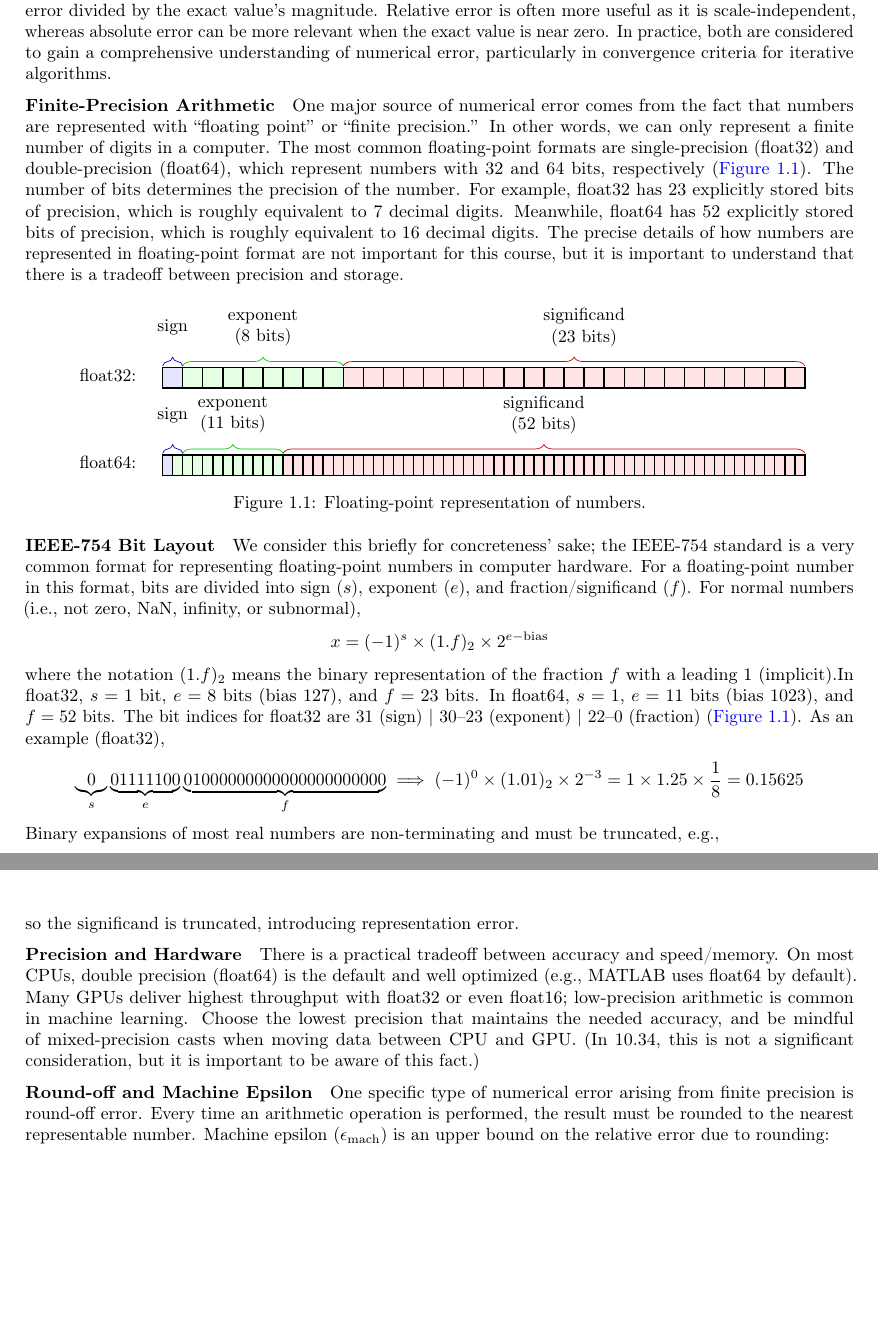
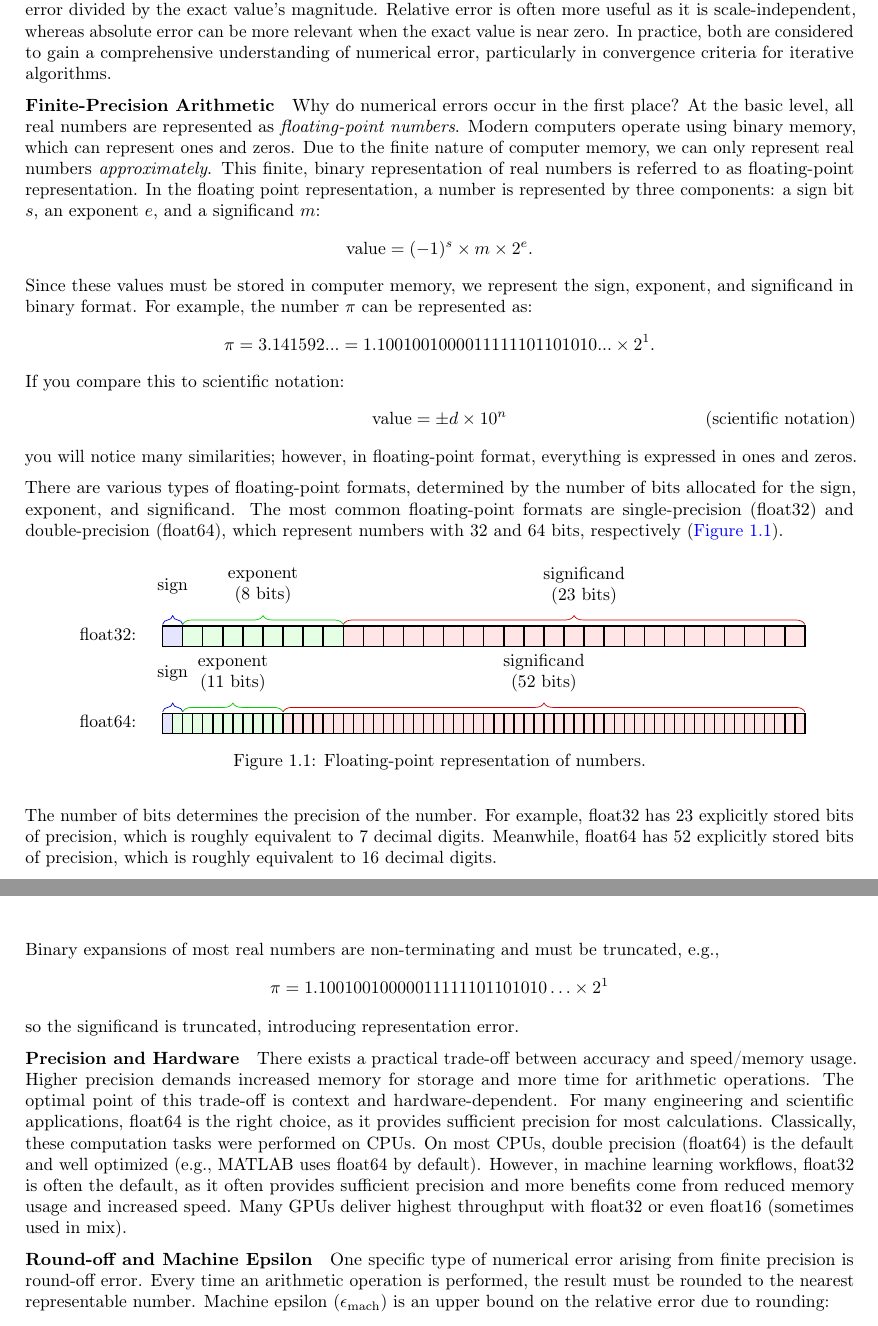
Before and after one commit to coleygroup/notes-1034, a LaTeX document (main.tex, which reads tex/computation.tex): two parts of pages 5 and 6 of 37, joined at a grey line, cut so that both start at the same text, the shorter picture padded with empty space. Compiled offline with pdfLaTeX.

Commit message:
discussions on finite precision arithmatic

```diff
--- a/tex/computation.tex
+++ b/tex/computation.tex
@@ -11,8 +11,27 @@ In practice, both are considered to gain a comprehensive understanding of numeri
 
 
 
-\textbf{Finite-Precision Arithmetic}\quad One major source of numerical error comes from the fact that numbers are represented with ``floating point'' or ``finite precision.'' In other words, we can only represent a finite number of digits in a computer. The most common floating-point formats are single-precision (float32) and double-precision (float64), which represent numbers with 32 and 64 bits, respectively (\autoref{fig:floating-point}). The number of bits determines the precision of the number. For example, float32 has 23 explicitly stored bits of precision, which is roughly equivalent to 7 decimal digits. Meanwhile, float64 has 52 explicitly stored bits of precision, which is roughly equivalent to 16 decimal digits. The precise details of how numbers are represented in floating-point format are not important for this course, but it is important to understand that there is a tradeoff between precision and storage.
+\textbf{Finite-Precision Arithmetic}\quad
+Why do numerical errors occur in the first place? At the basic level, all real numbers are represented as \emph{floating-point numbers}. Modern computers operate using binary memory, which can represent ones and zeros. Due to the finite nature of computer memory, we can only represent real numbers \emph{approximately}. This finite, binary representation of real numbers is referred to as floating-point representation.
+% One major source of numerical error comes from the fact that numbers are represented with ``floating point'' or ``finite precision.''
+% One direct implication of this is that we can only represent a finite number of digits in a computer.
+In the floating point representation, a number is represented by three components: a sign bit $s$, an exponent $e$, and a significand $m$:
+\begin{align*}
+\text{value} = (-1)^s \times m \times 2^e.
+\end{align*}
+Since these values must be stored in computer memory, we represent the sign, exponent, and significand in binary format. For example, the number $\pi$ can be represented as:
+\begin{align*}
+  \pi = 3.141592... = 1.1001001000011111101101010... \times 2^1.
+\end{align*}
+If you compare this to scientific notation:
+\begin{align*}
+  \text{value} = \pm d \times 10^n \tag{scientific notation}
+\end{align*}
+you will notice many similarities; however, in floating-point format, everything is expressed in ones and zeros.
 
+
+There are various types of floating-point formats, determined by the number of bits allocated for the sign, exponent, and significand.
+The most common floating-point formats are single-precision (float32) and double-precision (float64), which represent numbers with 32 and 64 bits, respectively (\autoref{fig:floating-point}).
 \begin{figure}[!h]
   \centering
   \begin{tikzpicture}[scale=.8]
@@ -55,21 +74,41 @@ In practice, both are considered to gain a comprehensive understanding of numeri
   \label{fig:floating-point}
 \end{figure}
 
-\textbf{IEEE-754 Bit Layout}\quad We consider this briefly for concreteness' sake; the IEEE-754 standard is a very common format for representing floating-point numbers in computer hardware. For a floating-point number in this format, bits are divided into sign ($s$), exponent ($e$), and fraction/significand ($f$). For normal numbers (i.e., not zero, NaN, infinity, or subnormal),
-\begin{equation*}
-x = (-1)^s \times (1.f)_2 \times 2^{e-\text{bias}}
-\end{equation*}
-where the notation $(1.f)_2$ means the binary representation of the fraction $f$ with a leading 1 (implicit).In float32, $s=1$ bit, $e=8$ bits (bias $127$), and $f=23$ bits. In float64, $s=1$, $e=11$ bits (bias $1023$), and $f=52$ bits. The bit indices for float32 are $31$ (sign) $\mid$ $30\text{--}23$ (exponent) $\mid$ $22\text{--}0$ (fraction) (\autoref{fig:floating-point}). As an example (float32),
-\begin{equation*}
-\underbrace{0}_{s} \underbrace{01111100}_{e} \underbrace{01000000000000000000000}_{f}
-\implies
-(-1)^0 \times (1.01)_2 \times 2^{-3} = 1 \times 1.25 \times \frac{1}{8}= 0.15625
-\end{equation*}
+
+The number of bits determines the precision of the number.
+For example, float32 has 23 explicitly stored bits of precision, which is roughly equivalent to 7 decimal digits.
+Meanwhile, float64 has 52 explicitly stored bits of precision, which is roughly equivalent to 16 decimal digits.
+% The precise details of how numbers are represented in floating-point format are not important for this course, but it is important to understand that there is a tradeoff between precision and storage.
+
+
+
+
+% SS: commented out this part as this is not directly discussed within the lecture.
+% \textbf{IEEE-754 Bit Layout}\quad We consider this briefly for concreteness' sake; the IEEE-754 standard is a very common format for representing floating-point numbers in computer hardware. For a floating-point number in this format, bits are divided into sign ($s$), exponent ($e$), and fraction/significand ($f$). For normal numbers (i.e., not zero, NaN, infinity, or subnormal),
+% \begin{equation*}
+% x = (-1)^s \times (1.f)_2 \times 2^{e-\text{bias}}
+% \end{equation*}
+% where the notation $(1.f)_2$ means the binary representation of the fraction $f$ with a leading 1 (implicit).In float32, $s=1$ bit, $e=8$ bits (bias $127$), and $f=23$ bits. In float64, $s=1$, $e=11$ bits (bias $1023$), and $f=52$ bits. The bit indices for float32 are $31$ (sign) $\mid$ $30\text{--}23$ (exponent) $\mid$ $22\text{--}0$ (fraction) (\autoref{fig:floating-point}). As an example (float32),
+% \begin{equation*}
+% \underbrace{0}_{s} \underbrace{01111100}_{e} \underbrace{01000000000000000000000}_{f}
+% \implies
+% (-1)^0 \times (1.01)_2 \times 2^{-3} = 1 \times 1.25 \times \frac{1}{8}= 0.15625
+% \end{equation*}
+
 Binary expansions of most real numbers are non-terminating and must be truncated, e.g.,
 \[ \pi = 1.10010010000011111101101010\ldots \times 2^{1} \]
 so the significand is truncated, introducing representation error.
 
-\textbf{Precision and Hardware}\quad There is a practical tradeoff between accuracy and speed/memory. On most CPUs, double precision (float64) is the default and well optimized (e.g., MATLAB uses float64 by default). Many GPUs deliver highest throughput with float32 or even float16; low-precision arithmetic is common in machine learning. Choose the lowest precision that maintains the needed accuracy, and be mindful of mixed-precision casts when moving data between CPU and GPU. (In 10.34, this is not a significant consideration, but it is important to be aware of this fact.)
+\textbf{Precision and Hardware}\quad
+There exists a practical trade-off between accuracy and speed/memory usage.
+Higher precision demands increased memory for storage and more time for arithmetic operations.
+The optimal point of this trade-off is context and hardware-dependent.
+For many engineering and scientific applications, float64 is the right choice, as it provides sufficient precision for most calculations.
+Classically, these computation tasks were performed on CPUs.
+On most CPUs, double precision (float64) is the default and well optimized (e.g., MATLAB uses float64 by default).
+However, in machine learning workflows, float32 is often the default, as it often provides sufficient precision and more benefits come from reduced memory usage and increased speed.
+Many GPUs deliver highest throughput with float32 or even float16 (sometimes used in mix).
+% Choose the lowest precision that maintains the needed accuracy, and be mindful of mixed-precision casts when moving data between CPU and GPU. (In 10.34, this is not a significant consideration, but it is important to be aware of this fact.)
 
 \textbf{Round-off and Machine Epsilon}\quad One specific type of numerical error arising from finite precision is round-off error. Every time an arithmetic operation is performed, the result must be rounded to the nearest representable number. Machine epsilon ($\epsilon_{\text{mach}}$) is an upper bound on the relative error due to rounding:
 \begin{equation*}
```
